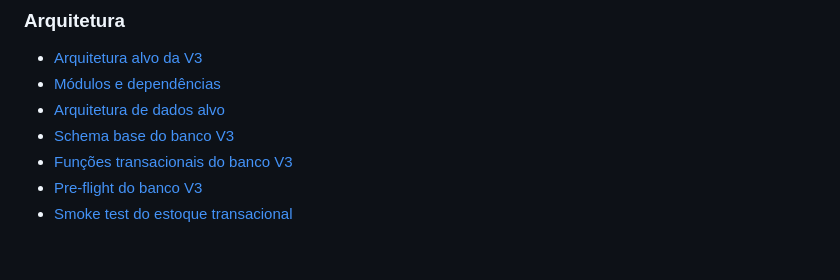
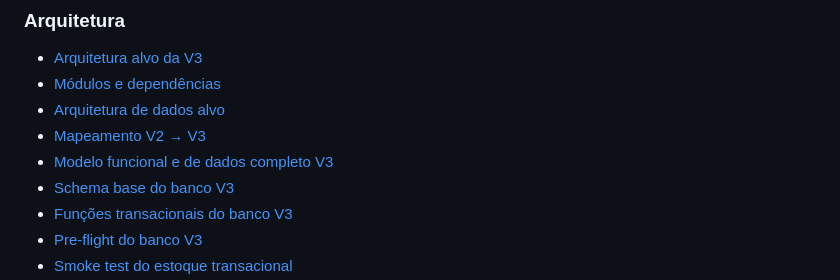
Before and after one commit to cleicimarvaz/webcomanda-espetinhov3, a Markdown page: docs/v3/README.md, the part around the change. Drawn GitHub-style; blank space fills up the shorter version.

Commit message:
docs(v3): adicionar modelo completo e mapeamento V2 ao índice

```diff
--- a/docs/v3/README.md
+++ b/docs/v3/README.md
@@ -41,6 +41,8 @@ A regra continua sendo evoluir por etapas: alterações críticas devem ser docu
 - [Arquitetura alvo da V3](arquitetura/arquitetura-v3.md)
 - [Módulos e dependências](arquitetura/modulos.md)
 - [Arquitetura de dados alvo](arquitetura/banco-de-dados.md)
+- [Mapeamento V2 → V3](arquitetura/mapeamento-v2-v3.md)
+- [Modelo funcional e de dados completo V3](arquitetura/modelo-funcional-completo-v3.md)
 - [Schema base do banco V3](arquitetura/schema-v3-base.md)
 - [Funções transacionais do banco V3](arquitetura/schema-v3-base.md#funções-transacionais)
 - [Pre-flight do banco V3](testes/preflight-banco-v3.md)
```
